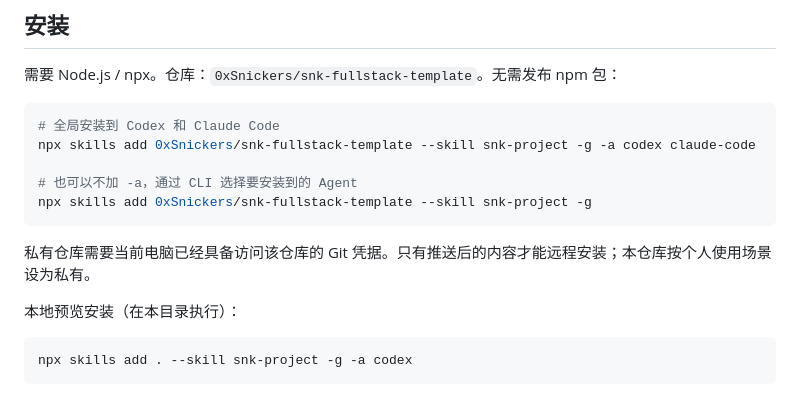
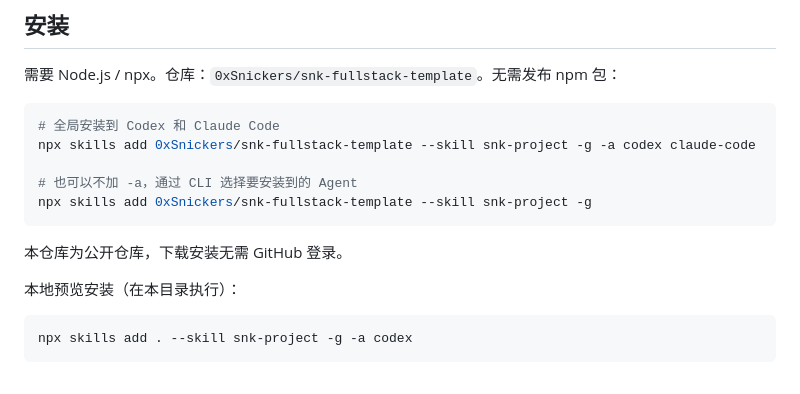
Before and after one commit to 0xSnickers/snk-fullstack-template, a Markdown page: README.md, the part around the change. Drawn GitHub-style.

Commit message:
Document public skill installation

````diff
--- a/README.md
+++ b/README.md
@@ -14,7 +14,7 @@ npx skills add 0xSnickers/snk-fullstack-template --skill snk-project -g -a codex
 npx skills add 0xSnickers/snk-fullstack-template --skill snk-project -g
 ```
 
-私有仓库需要当前电脑已经具备访问该仓库的 Git 凭据。只有推送后的内容才能远程安装；本仓库按个人使用场景设为私有。
+本仓库为公开仓库，下载安装无需 GitHub 登录。
 
 本地预览安装（在本目录执行）：
 
````
